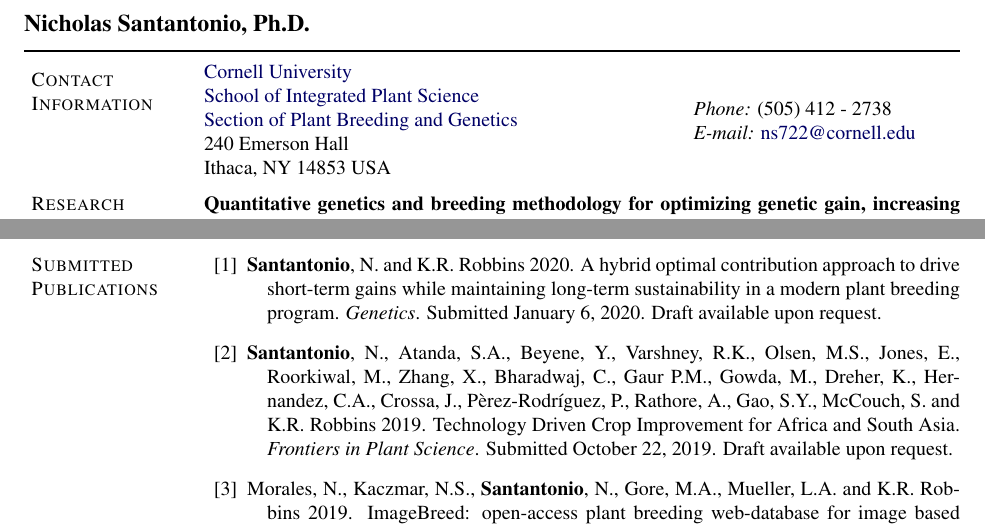
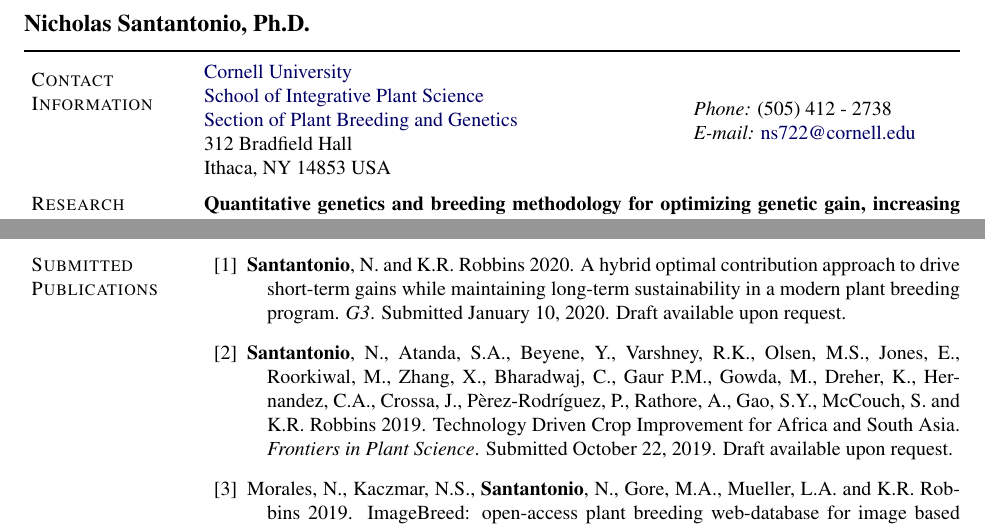
Before and after one commit to nsantantonio/CV, a LaTeX CV (SantantonioCV.tex): two parts of pages 1 and 2 of 4, joined at a grey line, cut so that both start at the same text. Compiled offline with pdfLaTeX.

Commit message:
updated for Cornell app

```diff
--- a/SantantonioCV.tex
+++ b/SantantonioCV.tex
@@ -355,9 +355,9 @@
 \parbox{\textwidth-\rcollength-\spacewidth}{%
 % Ph.D.\\
 \href{https://www.cornell.edu/}{Cornell University}\\
-\href{https://sips.cals.cornell.edu/}{School of Integrated Plant Science}\\
+\href{https://sips.cals.cornell.edu/}{School of Integrative Plant Science}\\
 \href{https://plbrgen.cals.cornell.edu/}{Section of Plant Breeding and Genetics}\\
-240 Emerson Hall\\
+312 Bradfield Hall\\
 Ithaca, NY 14853 USA}
 &
 % Uncomment to add a vertical bar in middle of contact information
@@ -521,7 +521,7 @@ Las Cruces, NM
 
 \begin{bibenum}
 
-    \item \textbf{Santantonio}, N. and K.R. Robbins 2020. A hybrid optimal contribution approach to drive short-term gains while maintaining long-term sustainability in a modern plant breeding program. \emph{Genetics}. Submitted January 6, 2020. Draft available upon request.
+    \item \textbf{Santantonio}, N. and K.R. Robbins 2020. A hybrid optimal contribution approach to drive short-term gains while maintaining long-term sustainability in a modern plant breeding program. \emph{G3}. Submitted January 10, 2020. Draft available upon request.
 
     \item \textbf{Santantonio}, N., Atanda, S.A., Beyene, Y., Varshney, R.K., Olsen, M.S., Jones, E., Roorkiwal, M., Zhang, X., Bharadwaj, C., Gaur P.M., Gowda, M., Dreher, K., Hernandez, C.A., Crossa, J., P\`{e}rez-Rodr\'{i}guez, P., Rathore, A., Gao, S.Y., McCouch, S. and K.R. Robbins 2019. Technology Driven Crop Improvement for Africa and South Asia. \emph{Frontiers in Plant Science}. Submitted October 22, 2019. Draft available upon request.
 
```
Also changed, not shown: SantantonioCV.pdf (added).
